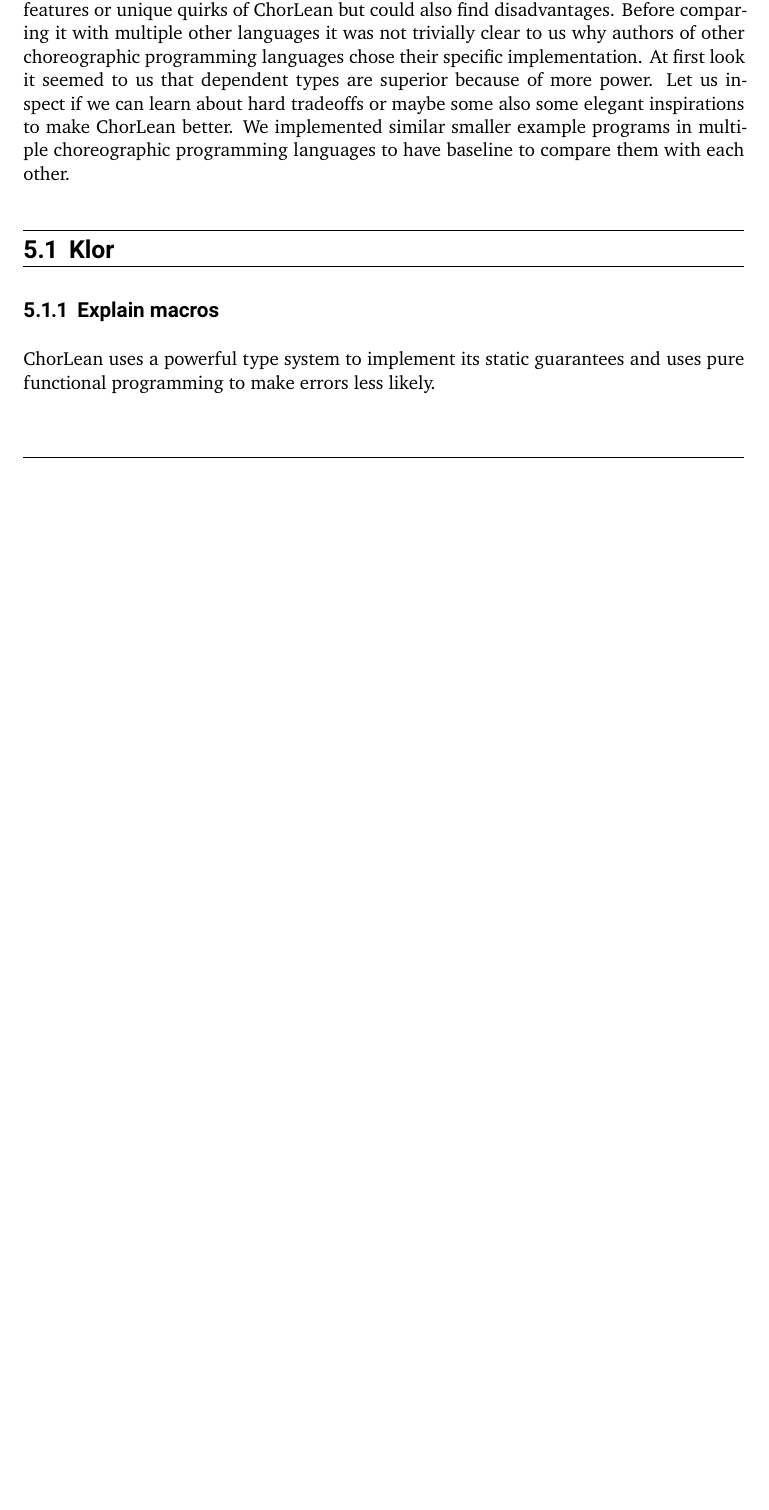
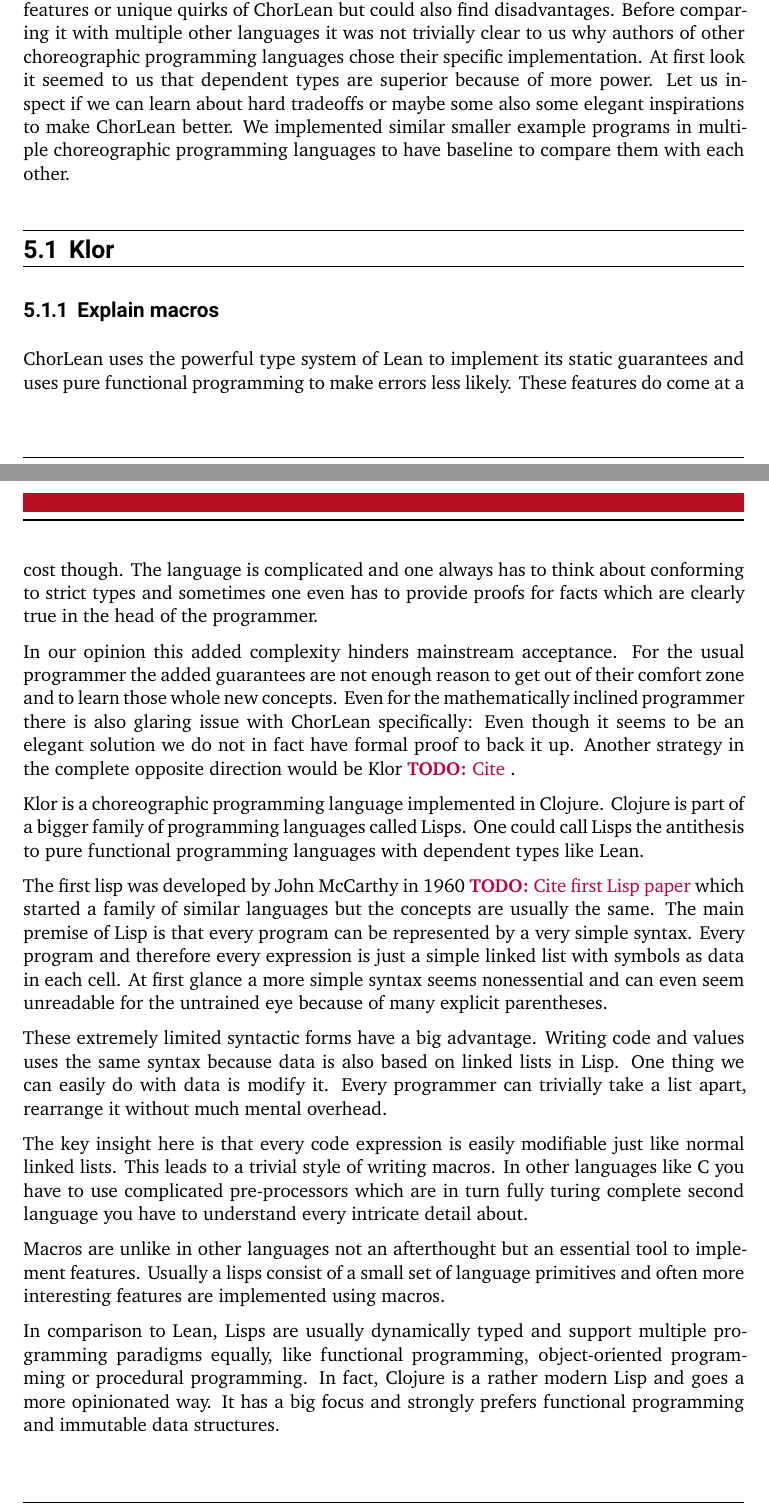
Before and after one commit to AraneusRota/master-thesis-daniel-stricker-2026, a LaTeX thesis (latex/thesis.tex): part of page 18 of 23 before the commit and two parts of pages 18 and 19 of 24 after it, the two joined at a grey line, cut so that both start at the same text, the shorter picture padded with empty space. Compiled offline with XeLaTeX.

Commit message:
latex: Klor

```diff
--- a/latex/thesis.tex
+++ b/latex/thesis.tex
@@ -350,6 +350,22 @@ By comparing multiple \chorlangs{} we can further appreciate features or unique
 
 \section{Klor}
 \subsection{Explain macros}
-ChorLean uses a powerful type system to implement its static guarantees and uses pure functional programming to make errors less likely.
+ChorLean uses the powerful type system of Lean to implement its static guarantees and uses pure functional programming to make errors less likely. These features do come at a cost though. The language is complicated and one always has to think about conforming to strict types and sometimes one even has to provide proofs for facts which are clearly true in the head of the programmer.
+
+In our opinion this added complexity hinders mainstream acceptance. For the usual programmer the added guarantees are not enough reason to get out of their comfort zone and to learn those whole new concepts. Even for the mathematically inclined programmer there is also glaring issue with ChorLean specifically: Even though it seems to be an elegant solution we do not in fact have formal proof to back it up. Another strategy in the complete opposite direction would be Klor \todocite{}.
+
+Klor is a \chorlang{} implemented in Clojure. Clojure is part of a bigger family of programming languages called Lisps. One could call Lisps the antithesis to pure functional programming languages with dependent types like Lean.
+
+The first lisp was developed by John McCarthy in 1960 \todocite{first Lisp paper} which started a family of similar languages but the concepts are usually the same. The main premise of Lisp is that every program can be represented by a very simple syntax. Every program and therefore every expression is just a simple linked list with symbols as data in each cell. At first glance a more simple syntax seems nonessential and can even seem unreadable for the untrained eye because of many explicit parentheses.
+
+These extremely limited syntactic forms have a big advantage. Writing code and values uses the same syntax because data is also based on linked lists in Lisp. One thing we can easily do with data is modify it. Every programmer can trivially take a list apart, rearrange it without much mental overhead.
+
+The key insight here is that every code expression is easily modifiable just like normal linked lists. This leads to a trivial style of writing macros. In other languages like C you have to use complicated pre-processors which are in turn fully turing complete second language you have to understand every intricate detail about.
+
+Macros are unlike in other languages not an afterthought but an essential tool to implement features. Usually a lisps consist of a small set of language primitives and often more interesting features are implemented using macros.
+
+In comparison to Lean, Lisps are usually dynamically typed and support multiple programming paradigms equally, like functional programming, object-oriented programming or procedural programming. In fact, Clojure is a rather modern Lisp and goes a more opinionated way. It has a big focus and strongly prefers functional programming and immutable data structures.
+
+Lean also has macros, but we have not explored them further. In our opinion, because the elegant design of Klor is very promising it could be an interesting idea to inspect how macros could be used to implement a more simple syntax for ChorLean which would reduce some boilerplate or even maybe allow something like more dynamically selecting the executor role.
 
 
```
Also changed, not shown: latex/thesis.tex (1 more changed lines).
